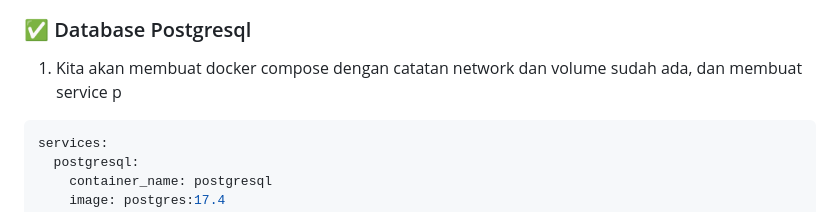
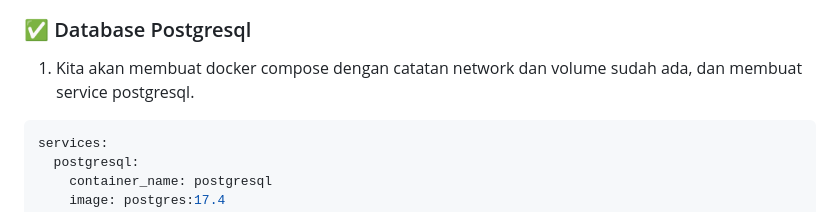
Before and after one commit to TopekoX/belajar-docker, a Markdown page: README.md, the part around the change. Drawn GitHub-style.

Commit message:
Fix typo in PostgreSQL service description
Corrected a typo in the README regarding the PostgreSQL service.

````diff
--- a/README.md
+++ b/README.md
@@ -2531,7 +2531,7 @@ Kita akan menggunakan contoh pada studi kasus sebelumnya menggunakan pendekatan
 
 ### ✅ Database Postgresql
 
-1. Kita akan membuat docker compose dengan catatan network dan volume sudah ada, dan membuat service p
+1. Kita akan membuat docker compose dengan catatan network dan volume sudah ada, dan membuat service postgresql.
 
 ```yaml
 services:
````
